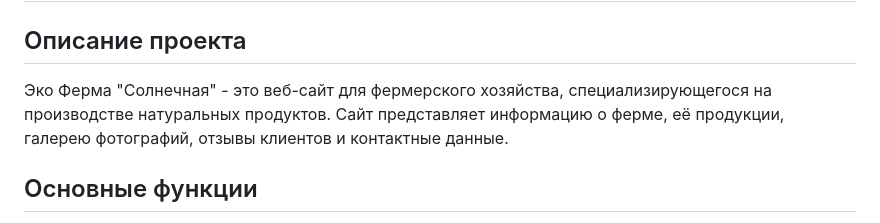
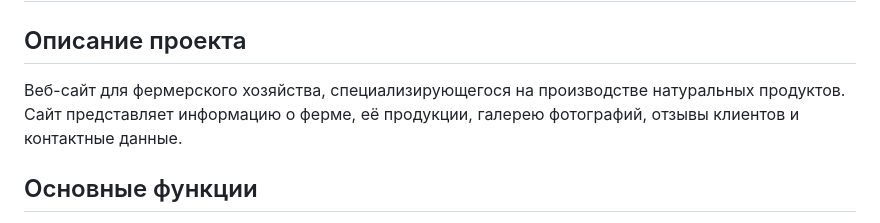
Before and after one commit to GenyaElamkov/FarmLanding, a Markdown page: README.md, the part around the change. Rendered like a GitHub page.

Commit message:
Del name in readme file

```diff
--- a/README.md
+++ b/README.md
@@ -2,7 +2,7 @@
 
 ## Описание проекта
 
-Эко Ферма "Солнечная" - это веб-сайт для фермерского хозяйства, специализирующегося на производстве натуральных продуктов. Сайт представляет информацию о ферме, её продукции, галерею фотографий, отзывы клиентов и контактные данные.
+Веб-сайт для фермерского хозяйства, специализирующегося на производстве натуральных продуктов. Сайт представляет информацию о ферме, её продукции, галерею фотографий, отзывы клиентов и контактные данные.
 
 ## Основные функции
 
```
